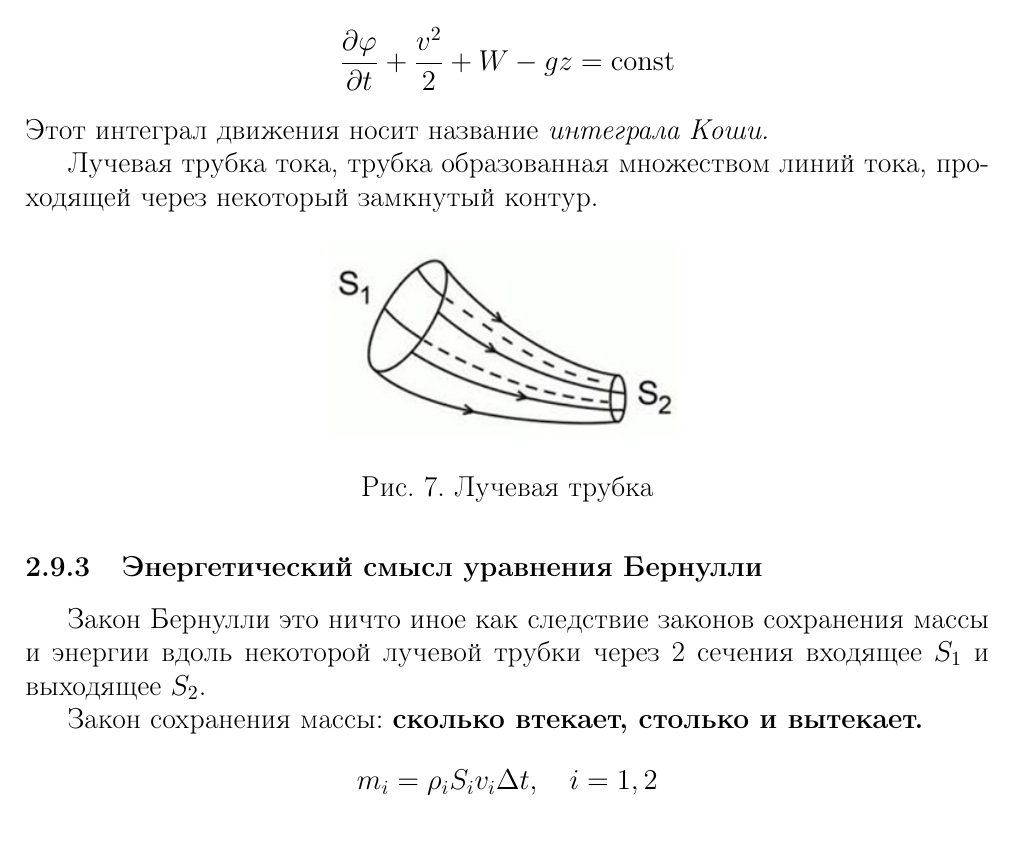
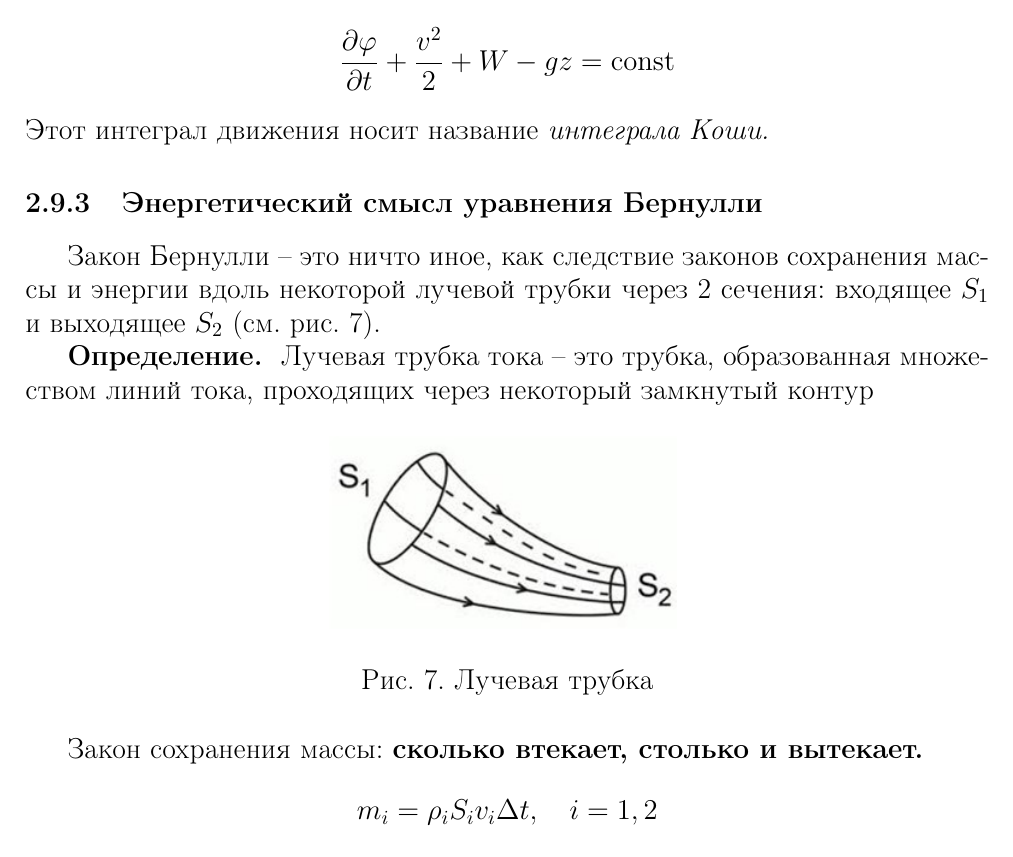
Before and after one commit to FedorSarafanov/continuum-mechanics, a LaTeX document (lections.tex, which reads lections/raw_lections.tex): part of page 25 of 108, cut so that both start at the same text. Compiled offline with pdfLaTeX.

Commit message:
Бернулли fix

```diff
--- a/lections/raw_lections.tex
+++ b/lections/raw_lections.tex
@@ -671,17 +671,17 @@
 \end{align*}
 Этот интеграл движения носит название \textit{интеграла Коши.}
 
-Лучевая трубка тока, трубка образованная множеством линий тока, проходящей через некоторый замкнутый контур.
+\subsubsection{Энергетический смысл уравнения Бернулли}
+
+Закон Бернулли --  это ничто иное, как следствие законов сохранения массы и энергии вдоль некоторой лучевой трубки через 2 сечения: входящее $S_1$ и выходящее $S_2$ (см. рис. \ref{fig:figure7}).
+
+\textbf{Определение. } Лучевая трубка тока -- это трубка, образованная множеством линий тока, проходящих через некоторый замкнутый контур
 \begin{figure}[H]
 	\centering
 	\includegraphics[scale=1]{photo/trubka.jpg}
 	\caption{Лучевая трубка}
 	\label{fig:figure7}
 \end{figure}
-
-\subsubsection{Энергетический смысл уравнения Бернулли}
-
-Закон Бернулли это ничто иное как следствие законов сохранения  массы и энергии вдоль некоторой лучевой трубки через 2 сечения входящее $S_1$ и выходящее $S_2$.
 
 Закон сохранения массы: \textbf{сколько втекает, столько и вытекает.}
 \begin{align*}
```
Also changed, not shown: lections.pdf.
